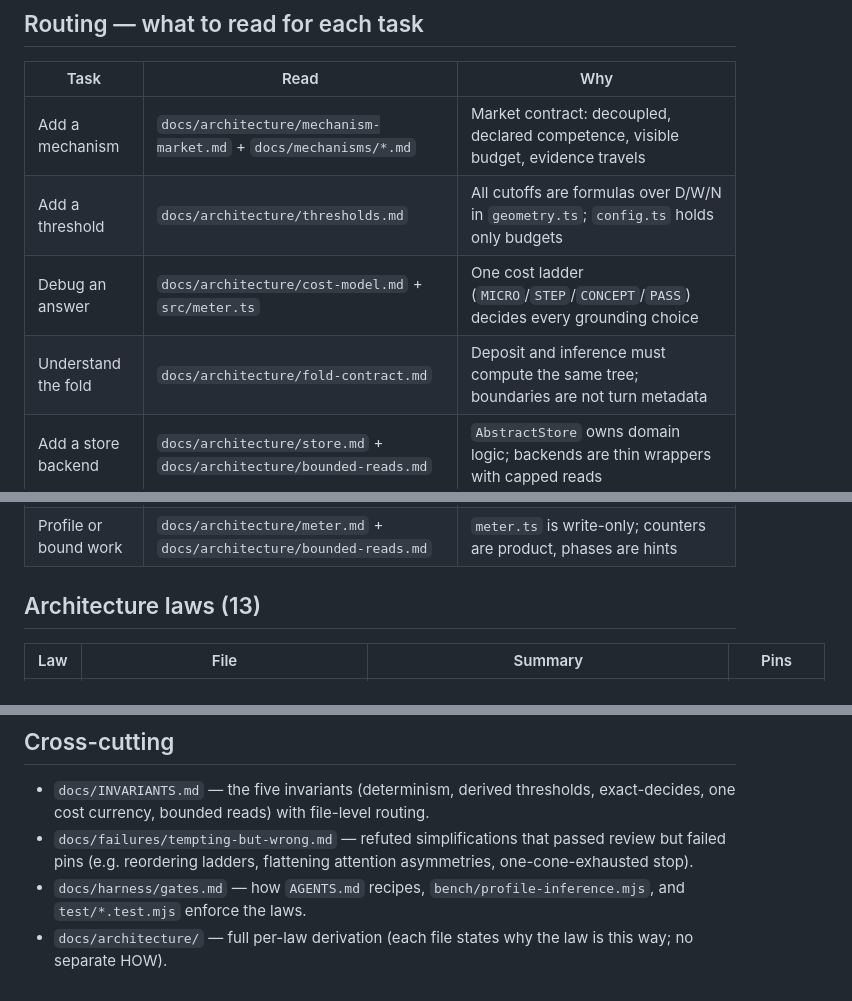
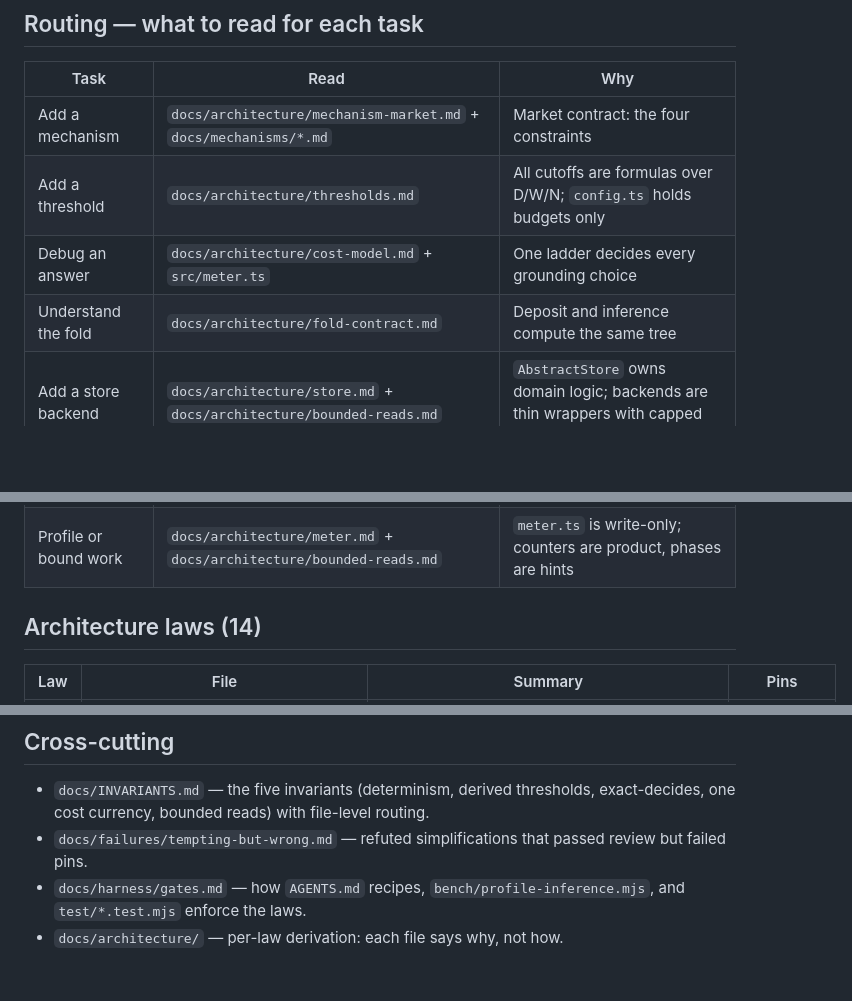
Before and after one commit to hviana/sema, a Markdown page: docs/INDEX.md, 3 parts joined by grey strips. Drawn GitHub-style; blank space fills up the shorter version.

Commit message:
docs: INDEX.md — the closure law enters the list, and the list pays for it
Concept: the laws.  The index listed thirteen and the architecture now has a
fourteenth: a derivation is closed when its structure accounts for the question's
remainder, every transition asks that law, and the entry points at
`factored-machinery.md` — the single-definition contracts table, which the next step
must make true by naming the law there, or the pointer lies.

Pointers: the heading carries its count, so it moved to (14); nothing else in the
repository refers to that count (checked), and no section number or title changed
elsewhere, so no other pointer moved.

Measured: 71 lines -> 70, 764 words -> 760.  The row was PAID FOR inside the file: two
routing cells that paraphrased the docs they point at were reduced to the pointer, a
third and fourth to their essentials, a cross-cutting bullet dropped the examples it
duplicated from the document it links, and a two-line bullet became one.  Adding a law
cost no size because the file was carrying repetition.

Three attempts were refused by the measurement first (+26, then +4, then it fitted) —
the rule is not decoration: the first version of the row was twice as long as the
other thirteen.

```diff
--- a/docs/INDEX.md
+++ b/docs/INDEX.md
@@ -8,10 +8,10 @@ proof in `test/` (pins that fail when the law is broken).
 
 | Task                        | Read                                                                               | Why                                                                                   |
 | --------------------------- | ---------------------------------------------------------------------------------- | ------------------------------------------------------------------------------------- |
-| Add a mechanism             | `docs/architecture/mechanism-market.md` + `docs/mechanisms/*.md`                   | Market contract: decoupled, declared competence, visible budget, evidence travels     |
-| Add a threshold             | `docs/architecture/thresholds.md`                                                  | All cutoffs are formulas over D/W/N in `geometry.ts`; `config.ts` holds only budgets  |
-| Debug an answer             | `docs/architecture/cost-model.md` + `src/meter.ts`                                 | One cost ladder (`MICRO`/`STEP`/`CONCEPT`/`PASS`) decides every grounding choice      |
-| Understand the fold         | `docs/architecture/fold-contract.md`                                               | Deposit and inference must compute the same tree; boundaries are not turn metadata    |
+| Add a mechanism             | `docs/architecture/mechanism-market.md` + `docs/mechanisms/*.md`                   | Market contract: the four constraints     |
+| Add a threshold             | `docs/architecture/thresholds.md`                                                  | All cutoffs are formulas over D/W/N; `config.ts` holds budgets only  |
+| Debug an answer             | `docs/architecture/cost-model.md` + `src/meter.ts`                                 | One ladder decides every grounding choice      |
+| Understand the fold         | `docs/architecture/fold-contract.md`                                               | Deposit and inference compute the same tree    |
 | Add a store backend         | `docs/architecture/store.md` + `docs/architecture/bounded-reads.md`                | `AbstractStore` owns domain logic; backends are thin wrappers with capped reads       |
 | Add an ALU operation        | `src/alu/README.md`                                                                | One `registry.derive` per op composing existing ops; no new `derive` needed           |
 | Add a matcher or projection | `docs/architecture/match-project.md`                                               | Mechanisms are `(matcher, direction, gate)` configs over the shared `match.ts` family |
@@ -19,7 +19,7 @@ proof in `test/` (pins that fail when the law is broken).
 | Change vector search        | `docs/architecture/exact-vs-approximate.md` + `docs/architecture/bounded-reads.md` | Scores propose, bytes dispose; ANN is bounded by `hubBound`                           |
 | Profile or bound work       | `docs/architecture/meter.md` + `docs/architecture/bounded-reads.md`                | `meter.ts` is write-only; counters are product, phases are hints                      |
 
-## Architecture laws (13)
+## Architecture laws (14)
 
 | Law | File                                        | Summary                                                                                                     | Pins                 |
 | --- | ------------------------------------------- | ----------------------------------------------------------------------------------------------------------- | -------------------- |
@@ -63,9 +64,7 @@ proof in `test/` (pins that fail when the law is broken).
 - `docs/INVARIANTS.md` — the five invariants (determinism, derived thresholds,
   exact-decides, one cost currency, bounded reads) with file-level routing.
 - `docs/failures/tempting-but-wrong.md` — refuted simplifications that passed
-  review but failed pins (e.g. reordering ladders, flattening attention
-  asymmetries, one-cone-exhausted stop).
+  review but failed pins.
 - `docs/harness/gates.md` — how `AGENTS.md` recipes,
   `bench/profile-inference.mjs`, and `test/*.test.mjs` enforce the laws.
-- `docs/architecture/` — full per-law derivation (each file states why the law
-  is this way; no separate HOW).
+- `docs/architecture/` — per-law derivation: each file says why, not how.
```
Also changed, not shown: other parts of docs/INDEX.md (+1 -0 lines).
